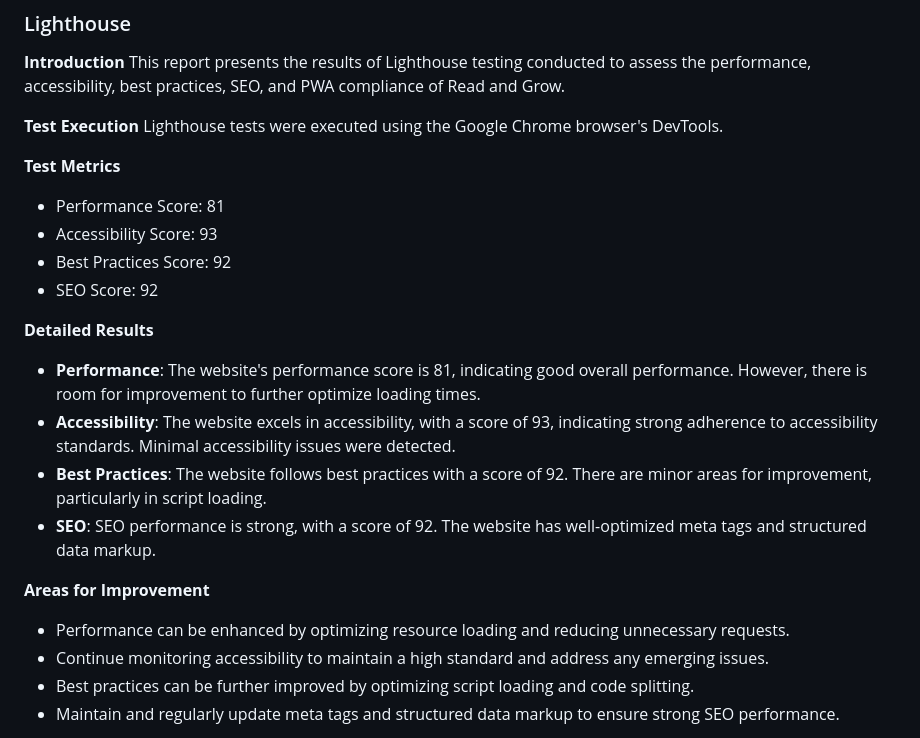
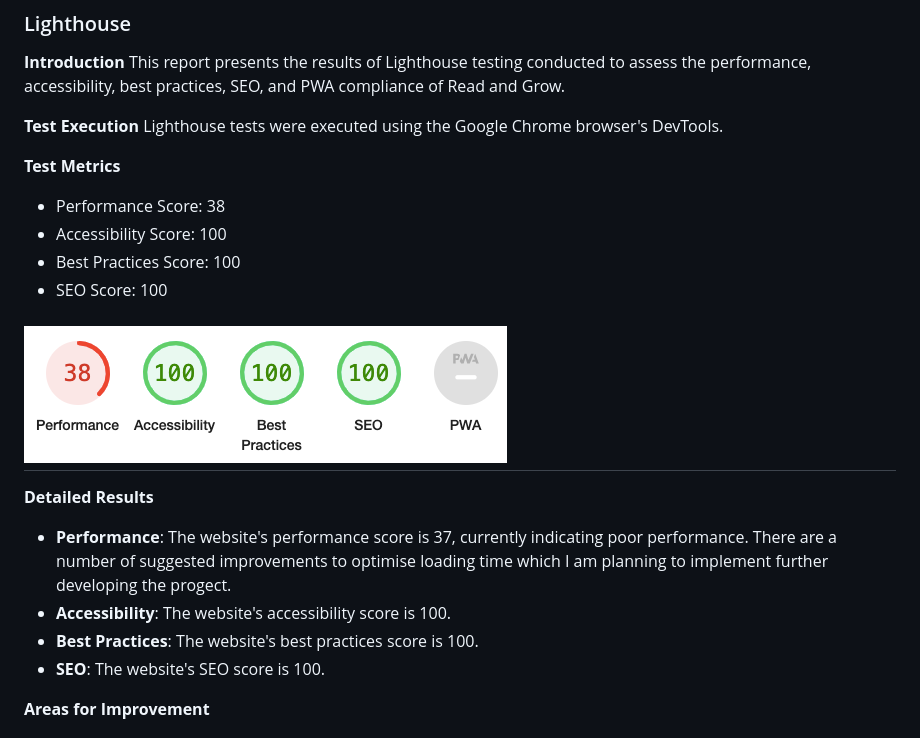
Before and after one commit to justynath/read-and-grow, a Markdown page: README.md, the part around the change printed below. GitHub-like rendering; pictures changed too: assets/readme-assets/lighthouse.png (added).

Commit message:
Add lighthouse score to readme

```diff
--- a/README.md
+++ b/README.md
@@ -155,20 +155,19 @@ This report presents the results of Lighthouse testing conducted to assess the p
 Lighthouse tests were executed using the Google Chrome browser's DevTools.
 
 **Test Metrics**
-- Performance Score: 81
-- Accessibility Score: 93
-- Best Practices Score: 92
-- SEO Score: 92
+- Performance Score: 38
+- Accessibility Score: 100
+- Best Practices Score: 100
+- SEO Score: 100
+
+![lighthouse](./assets/readme-assets/lighthouse.png)
+-
 
 **Detailed Results**
-- **Performance**: The website's performance score is 81, indicating good overall performance. However, there is room for improvement to further optimize loading times.
-- **Accessibility**: The website excels in accessibility, with a score of 93, indicating strong adherence to accessibility standards. Minimal accessibility issues were detected.
-- **Best Practices**: The website follows best practices with a score of 92. There are minor areas for improvement, particularly in script loading.
-- **SEO**: SEO performance is strong, with a score of 92. The website has well-optimized meta tags and structured data markup.
+- **Performance**: The website's performance score is 37, currently indicating poor performance. There are a number of suggested improvements to optimise loading time which I am planning to implement further developing the progect.
+- **Accessibility**: The website's accessibility score is 100.
+- **Best Practices**: The website's best practices score is 100.
+- **SEO**: The website's SEO score is 100.
 
 **Areas for Improvement**
-- Performance can be enhanced by optimizing resource loading and reducing unnecessary requests.
-- Continue monitoring accessibility to maintain a high standard and address any emerging issues.
-- Best practices can be further improved by optimizing script loading and code splitting.
-- Maintain and regularly update meta tags and structured data markup to ensure strong SEO performance.
 
```
Also changed, not shown: other parts of README.md (+2 -4 lines), assets/readme-assets/lighthouse-diagnostics.png (added).
